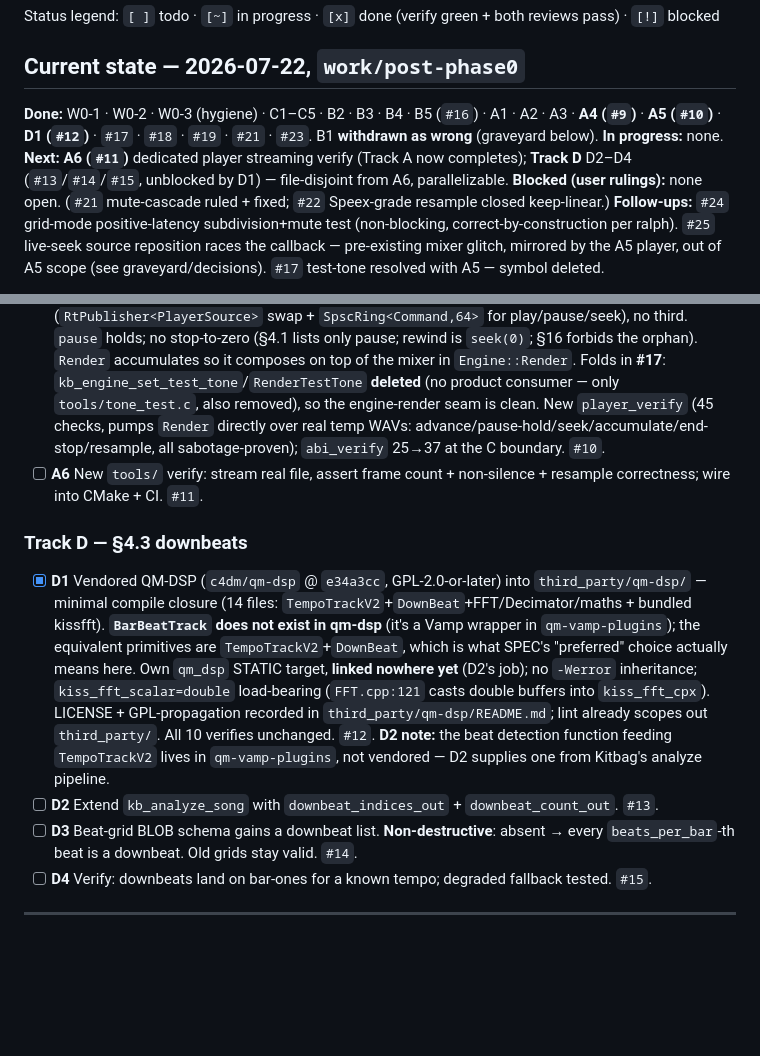
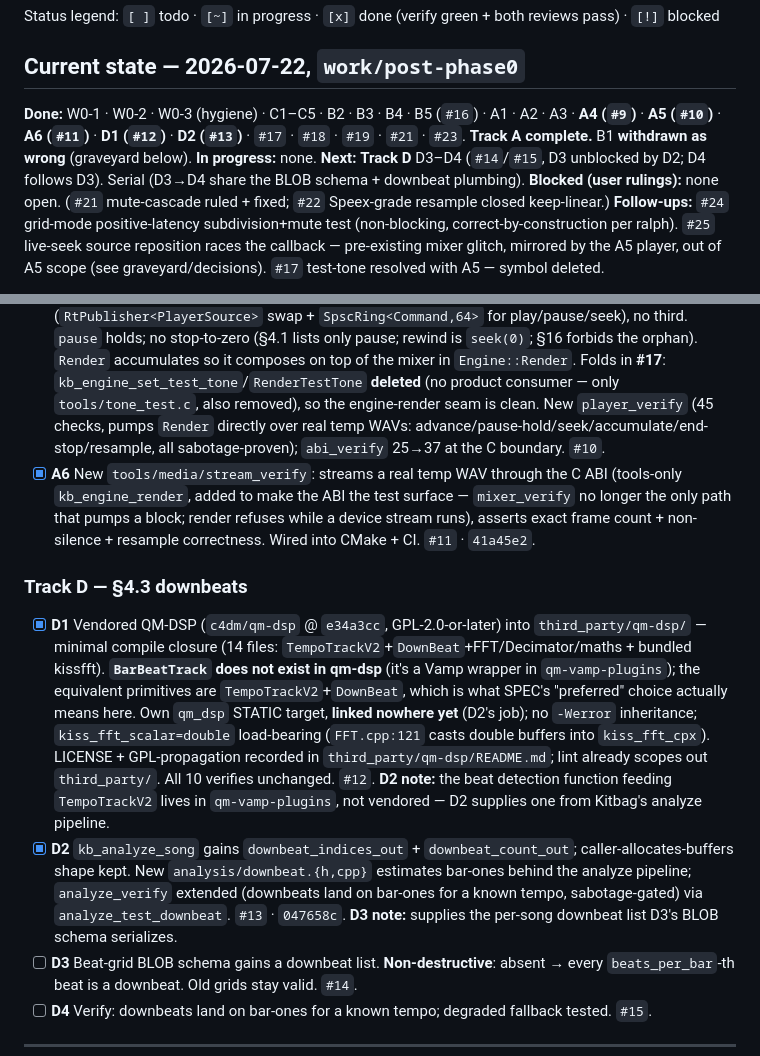
Before and after one commit to PinetheApple/kitbag, a Markdown page: docs/phase1-tracker.md, 2 parts joined by grey strips. GitHub-like rendering; blank space fills up the shorter version.

```diff
--- a/docs/phase1-tracker.md
+++ b/docs/phase1-tracker.md
@@ -16,10 +16,10 @@ Status legend: `[ ]` todo · `[~]` in progress · `[x]` done (verify green + bot
 
 ## Current state — 2026-07-22, `work/post-phase0`
 
-**Done:** W0-1 · W0-2 · W0-3 (hygiene) · C1–C5 · B2 · B3 · B4 · B5 (`#16`) · A1 · A2 · A3 · **A4 (`#9`)** · **A5 (`#10`)** · **D1 (`#12`)** · `#17` · `#18` · `#19` · `#21` · `#23`.
+**Done:** W0-1 · W0-2 · W0-3 (hygiene) · C1–C5 · B2 · B3 · B4 · B5 (`#16`) · A1 · A2 · A3 · **A4 (`#9`)** · **A5 (`#10`)** · **A6 (`#11`)** · **D1 (`#12`)** · **D2 (`#13`)** · `#17` · `#18` · `#19` · `#21` · `#23`. **Track A complete.**
 B1 **withdrawn as wrong** (graveyard below).
 **In progress:** none.
-**Next:** **A6 (`#11`)** dedicated player streaming verify (Track A now completes); **Track D** D2–D4 (`#13`/`#14`/`#15`, unblocked by D1) — file-disjoint from A6, parallelizable.
+**Next:** **Track D** D3–D4 (`#14`/`#15`, D3 unblocked by D2; D4 follows D3). Serial (D3→D4 share the BLOB schema + downbeat plumbing).
 **Blocked (user rulings):** none open. (`#21` mute-cascade ruled + fixed; `#22` Speex-grade resample closed keep-linear.)
 **Follow-ups:** `#24` grid-mode positive-latency subdivision+mute test (non-blocking, correct-by-construction per ralph). `#25` live-seek source reposition races the callback — pre-existing mixer glitch, mirrored by the A5 player, out of A5 scope (see graveyard/decisions). `#17` test-tone resolved with A5 — symbol deleted.
 
@@ -175,11 +175,11 @@ A1→A2→A3 sequential (streaming → resample → RT-safe publish), then A4/A5
 - [x] **A3** RT-safe track load — build `AudioSource` off-thread, publish by atomic pointer-swap. Scalar controls stay on the command ring (F3). Fixes the `SetTrackData` race + the #8 teardown-order UAF. `#8`. Each track owns `RtPublisher<TrackSource>` (reused from C2); callback does one acquire load/track, old sources retired + reclaimed off-thread (never freed on callback). `SpscRing<Command,64>` for gain/mute/solo/play/stop/pause/seek — counters written only by the callback, so Stop/Seek can't overwrite a rewind and Pause can't overshoot. `scratch_` sized once at construction, tracks >2ch rejected at load (closes a realloc-UAF ralph caught mid-review). `mixer_verify` 93→110; ASan clean; both reviewers pass after 2 fix rounds. **Residual (own issues):** `track_count_`/`longest_frames_` still non-atomic on the callback → `#23`; live-seek source reposition → `#25`.
 - [x] **A4** Mixer ABI: `kb_mixer_load_track` / `unload_track` / `track_ready` added (stream from disk via `FileAudioReader`, publish by atomic swap); `kb_mixer_set_track_data` + its `float*` buffer **removed**, every caller updated, `PcmSourceReader` deleted (last user gone). `mixer_verify` loads via temp f32 WAVs through the real file path; `abi_verify` exercises load/ready/unload end-to-end. Folds in **B5** and **#23** (`track_count_`/`longest_frames_` now `atomic<relaxed>`; count-tolerant callback). `#9`. `mixer_verify` 110→125; ASan/UBSan clean.
 - [x] **A5** Player ABI: `kb_player_load/unload/play/pause/seek/position/frames/is_playing` added. New `Player` class (`src/player/`) — the mixer's one-track sibling, same two app→RT disciplines (`RtPublisher<PlayerSource>` swap + `SpscRing<Command,64>` for play/pause/seek), no third. `pause` holds; no stop-to-zero (§4.1 lists only pause; rewind is `seek(0)`; §16 forbids the orphan). `Render` accumulates so it composes on top of the mixer in `Engine::Render`. Folds in **#17**: `kb_engine_set_test_tone`/`RenderTestTone` **deleted** (no product consumer — only `tools/tone_test.c`, also removed), so the engine-render seam is clean. New `player_verify` (45 checks, pumps `Render` directly over real temp WAVs: advance/pause-hold/seek/accumulate/end-stop/resample, all sabotage-proven); `abi_verify` 25→37 at the C boundary. `#10`.
-- [ ] **A6** New `tools/` verify: stream real file, assert frame count + non-silence + resample correctness; wire into CMake + CI. `#11`.
+- [x] **A6** New `tools/media/stream_verify`: streams a real temp WAV through the C ABI (tools-only `kb_engine_render`, added to make the ABI the test surface — `mixer_verify` no longer the only path that pumps a block; render refuses while a device stream runs), asserts exact frame count + non-silence + resample correctness. Wired into CMake + CI. `#11` · `41a45e2`.
 
 ### Track D — §4.3 downbeats
 - [x] **D1** Vendored QM-DSP (`c4dm/qm-dsp` @ `e34a3cc`, GPL-2.0-or-later) into `third_party/qm-dsp/` — minimal compile closure (14 files: `TempoTrackV2`+`DownBeat`+FFT/Decimator/maths + bundled kissfft). **`BarBeatTrack` does not exist in qm-dsp** (it's a Vamp wrapper in `qm-vamp-plugins`); the equivalent primitives are `TempoTrackV2`+`DownBeat`, which is what SPEC's "preferred" choice actually means here. Own `qm_dsp` STATIC target, **linked nowhere yet** (D2's job); no `-Werror` inheritance; `kiss_fft_scalar=double` load-bearing (`FFT.cpp:121` casts double buffers into `kiss_fft_cpx`). LICENSE + GPL-propagation recorded in `third_party/qm-dsp/README.md`; lint already scopes out `third_party/`. All 10 verifies unchanged. `#12`. **D2 note:** the beat detection function feeding `TempoTrackV2` lives in `qm-vamp-plugins`, not vendored — D2 supplies one from Kitbag's analyze pipeline.
-- [ ] **D2** Extend `kb_analyze_song` with `downbeat_indices_out` + `downbeat_count_out`. `#13`.
+- [x] **D2** `kb_analyze_song` gains `downbeat_indices_out` + `downbeat_count_out`; caller-allocates-buffers shape kept. New `analysis/downbeat.{h,cpp}` estimates bar-ones behind the analyze pipeline; `analyze_verify` extended (downbeats land on bar-ones for a known tempo, sabotage-gated) via `analyze_test_downbeat`. `#13` · `047658c`. **D3 note:** supplies the per-song downbeat list D3's BLOB schema serializes.
 - [ ] **D3** Beat-grid BLOB schema gains a downbeat list. **Non-destructive**: absent → every `beats_per_bar`-th beat is a downbeat. Old grids stay valid. `#14`.
 - [ ] **D4** Verify: downbeats land on bar-ones for a known tempo; degraded fallback tested. `#15`.
 
```
Also changed, not shown: CHANGELOG.md (+37 -0 lines).
